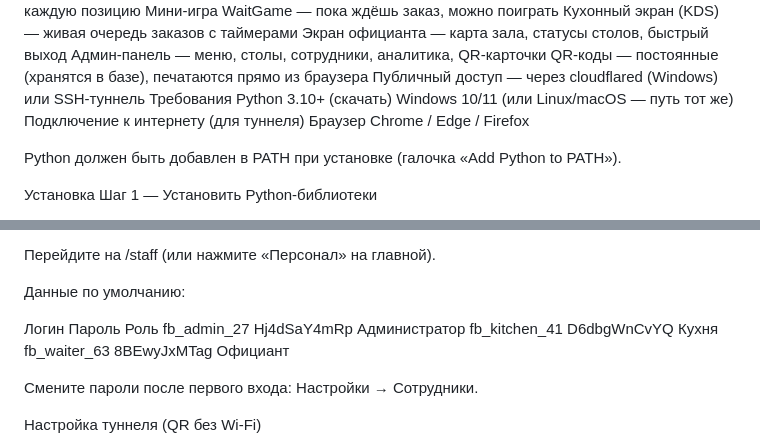
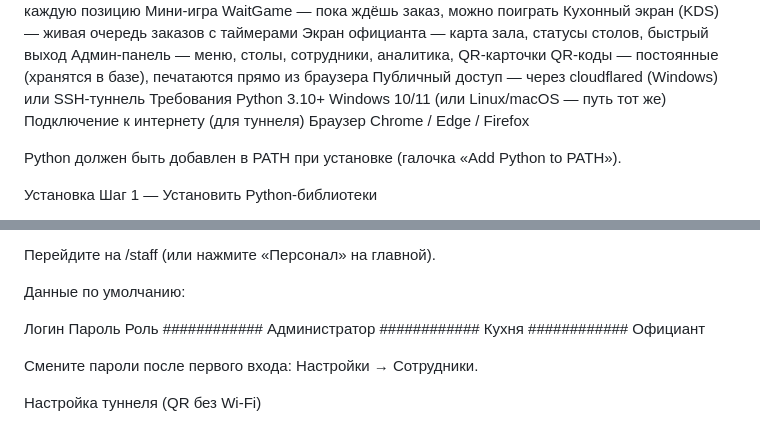
Before and after one commit to BiteArrow/Foodbuster-3.0.0, a Markdown page: README.md, 2 parts joined by grey strips. GitHub-like rendering.

Commit message:
Update README with Python version and password masking
Updated Python version requirement and masked default passwords.

```diff
--- a/README.md
+++ b/README.md
@@ -27,7 +27,7 @@ FAQ
 QR-коды — постоянные (хранятся в базе), печатаются прямо из браузера
 Публичный доступ — через cloudflared (Windows) или SSH-туннель
 Требования
-Python 3.10+ (скачать)
+Python 3.10+
 Windows 10/11 (или Linux/macOS — путь тот же)
 Подключение к интернету (для туннеля)
 Браузер Chrome / Edge / Firefox
@@ -96,9 +96,9 @@ python backend.py
 Данные по умолчанию:
 
 Логин	Пароль	Роль
-fb_admin_27	Hj4dSaY4mRp	Администратор
-fb_kitchen_41	D6dbgWnCvYQ	Кухня
-fb_waiter_63	8BEwyJxMTag	Официант
+############	Администратор
+############	Кухня
+############	Официант
 
 Смените пароли после первого входа: Настройки → Сотрудники.
 
```
